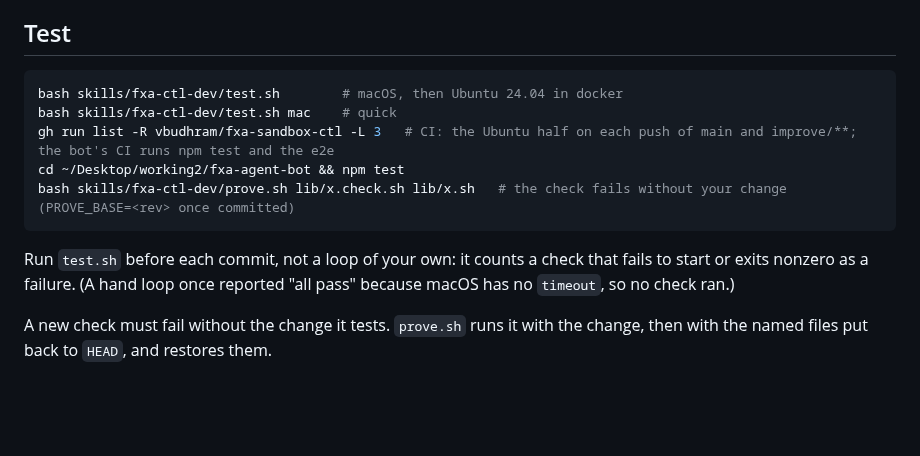
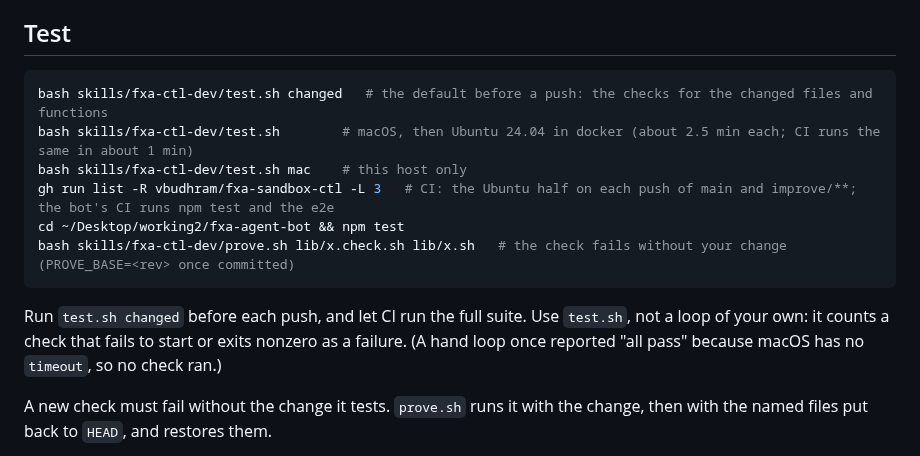
Before and after one commit to vbudhram/fxa-sandbox-ctl, a Markdown page: skills/fxa-ctl-dev/SKILL.md, the part around the change. Drawn GitHub-style; blank space fills up the shorter version.

Commit message:
docs(skills): fxa-ctl-dev runs test.sh changed before a push and leaves the full suite to CI

````diff
--- a/skills/fxa-ctl-dev/SKILL.md
+++ b/skills/fxa-ctl-dev/SKILL.md
@@ -60,14 +60,15 @@ whichever tree you run them in.
 ## Test
 
 ```bash
-bash skills/fxa-ctl-dev/test.sh        # macOS, then Ubuntu 24.04 in docker
-bash skills/fxa-ctl-dev/test.sh mac    # quick
+bash skills/fxa-ctl-dev/test.sh changed   # the default before a push: the checks for the changed files and functions
+bash skills/fxa-ctl-dev/test.sh        # macOS, then Ubuntu 24.04 in docker (about 2.5 min each; CI runs the same in about 1 min)
+bash skills/fxa-ctl-dev/test.sh mac    # this host only
 gh run list -R vbudhram/fxa-sandbox-ctl -L 3   # CI: the Ubuntu half on each push of main and improve/**; the bot's CI runs npm test and the e2e
 cd ~/Desktop/working2/fxa-agent-bot && npm test
 bash skills/fxa-ctl-dev/prove.sh lib/x.check.sh lib/x.sh   # the check fails without your change (PROVE_BASE=<rev> once committed)
 ```
 
-Run `test.sh` before each commit, not a loop of your own: it counts a check that
+Run `test.sh changed` before each push, and let CI run the full suite. Use `test.sh`, not a loop of your own: it counts a check that
 fails to start or exits nonzero as a failure. (A hand loop once reported "all pass"
 because macOS has no `timeout`, so no check ran.)
 
````
